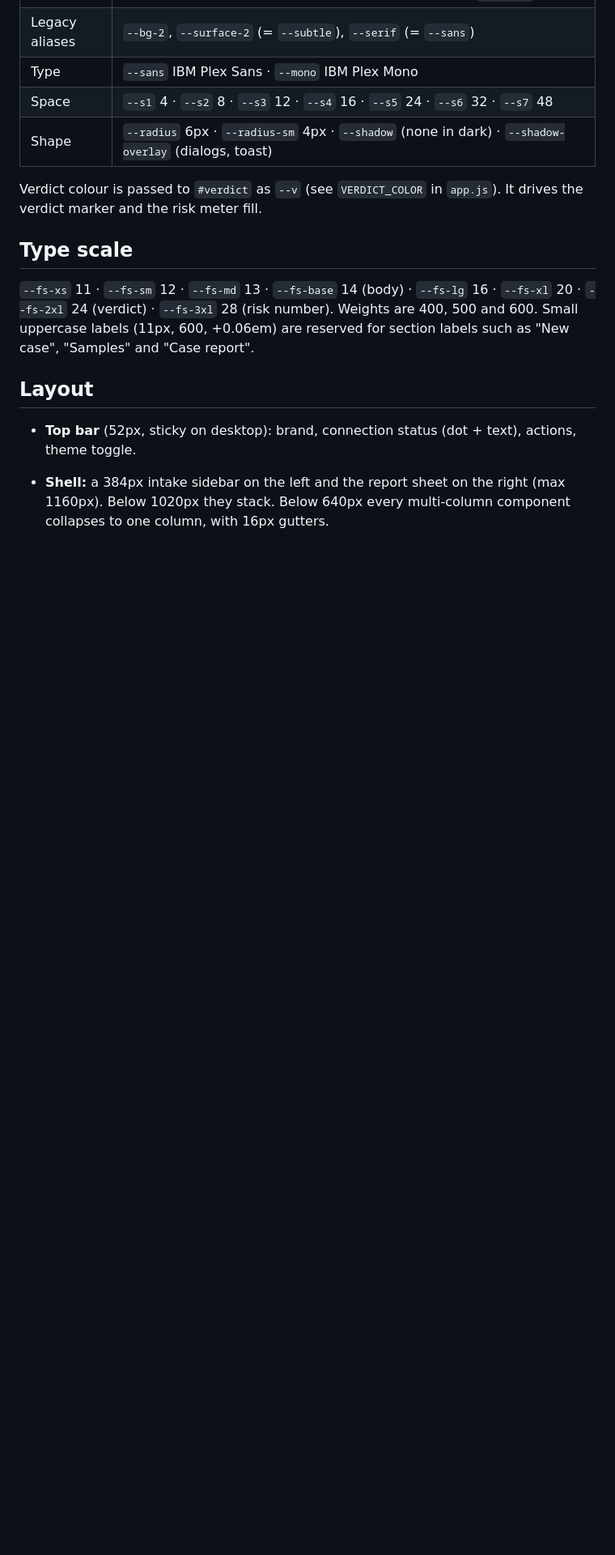
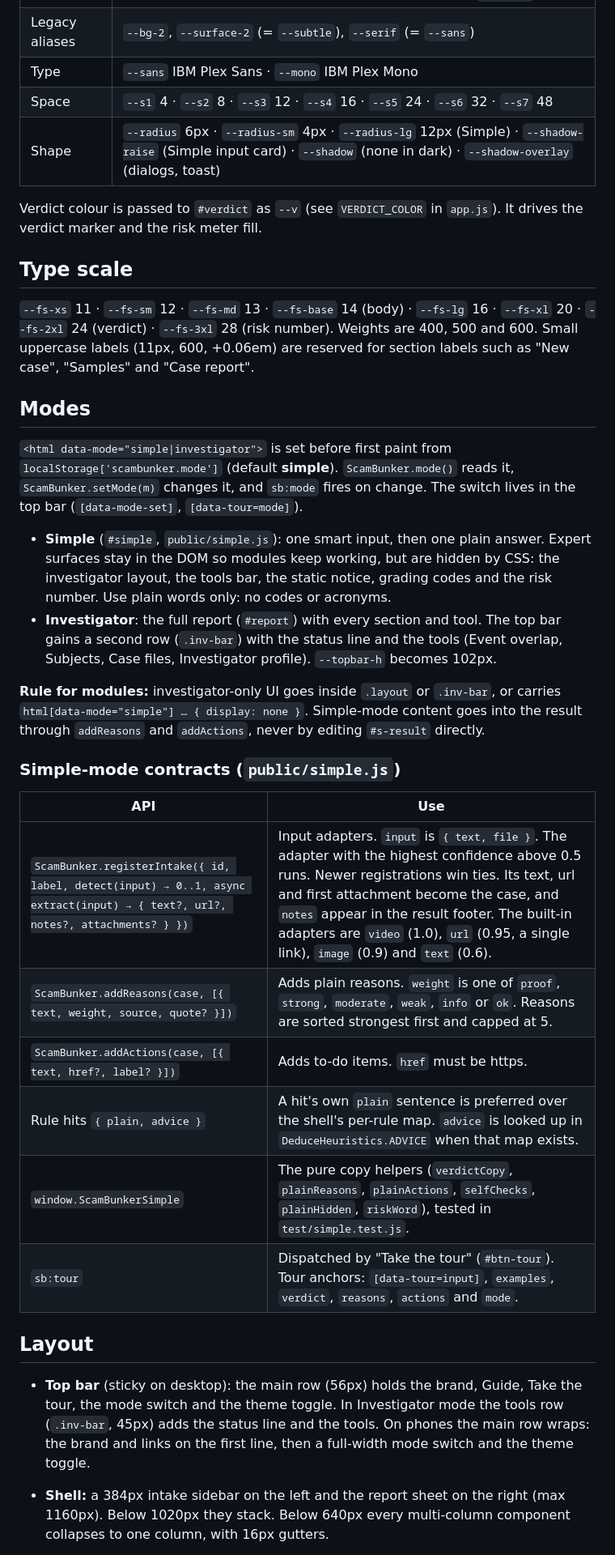
Before and after one commit to mevan101/scam_bunker, a Markdown page: docs/DESIGN.md, the part around one of its changes. Shown at 81% size. GitHub-like rendering; blank space fills up the shorter version.

```diff
--- a/docs/DESIGN.md
+++ b/docs/DESIGN.md
@@ -21,7 +21,7 @@ Light is the primary theme. Dark is defined twice: under `@media (prefers-color-
 | Legacy aliases | `--bg-2`, `--surface-2` (= `--subtle`), `--serif` (= `--sans`) |
 | Type | `--sans` IBM Plex Sans · `--mono` IBM Plex Mono |
 | Space | `--s1` 4 · `--s2` 8 · `--s3` 12 · `--s4` 16 · `--s5` 24 · `--s6` 32 · `--s7` 48 |
-| Shape | `--radius` 6px · `--radius-sm` 4px · `--shadow` (none in dark) · `--shadow-overlay` (dialogs, toast) |
+| Shape | `--radius` 6px · `--radius-sm` 4px · `--radius-lg` 12px (Simple) · `--shadow-raise` (Simple input card) · `--shadow` (none in dark) · `--shadow-overlay` (dialogs, toast) |
 
 Verdict colour is passed to `#verdict` as `--v` (see `VERDICT_COLOR` in `app.js`). It drives the verdict marker and the risk meter fill.
 
@@ -29,9 +29,29 @@ Verdict colour is passed to `#verdict` as `--v` (see `VERDICT_COLOR` in `app.js`
 
 `--fs-xs` 11 · `--fs-sm` 12 · `--fs-md` 13 · `--fs-base` 14 (body) · `--fs-lg` 16 · `--fs-xl` 20 · `--fs-2xl` 24 (verdict) · `--fs-3xl` 28 (risk number). Weights are 400, 500 and 600. Small uppercase labels (11px, 600, +0.06em) are reserved for section labels such as "New case", "Samples" and "Case report".
 
+## Modes
+
+`<html data-mode="simple|investigator">` is set before first paint from `localStorage['scambunker.mode']` (default **simple**). `ScamBunker.mode()` reads it, `ScamBunker.setMode(m)` changes it, and `sb:mode` fires on change. The switch lives in the top bar (`[data-mode-set]`, `[data-tour=mode]`).
+
+- **Simple** (`#simple`, `public/simple.js`): one smart input, then one plain answer. Expert surfaces stay in the DOM so modules keep working, but are hidden by CSS: the investigator layout, the tools bar, the static notice, grading codes and the risk number. Use plain words only: no codes or acronyms.
+- **Investigator**: the full report (`#report`) with every section and tool. The top bar gains a second row (`.inv-bar`) with the status line and the tools (Event overlap, Subjects, Case files, Investigator profile). `--topbar-h` becomes 102px.
+
+**Rule for modules:** investigator-only UI goes inside `.layout` or `.inv-bar`, or carries `html[data-mode="simple"] … { display: none }`. Simple-mode content goes into the result through `addReasons` and `addActions`, never by editing `#s-result` directly.
+
+### Simple-mode contracts (`public/simple.js`)
+
+| API | Use |
+|---|---|
+| `ScamBunker.registerIntake({ id, label, detect(input) → 0..1, async extract(input) → { text?, url?, notes?, attachments? } })` | Input adapters. `input` is `{ text, file }`. The adapter with the highest confidence above 0.5 runs. Newer registrations win ties. Its text, url and first attachment become the case, and `notes` appear in the result footer. The built-in adapters are `video` (1.0), `url` (0.95, a single link), `image` (0.9) and `text` (0.6). |
+| `ScamBunker.addReasons(case, [{ text, weight, source, quote? }])` | Adds plain reasons. `weight` is one of `proof`, `strong`, `moderate`, `weak`, `info` or `ok`. Reasons are sorted strongest first and capped at 5. |
+| `ScamBunker.addActions(case, [{ text, href?, label? }])` | Adds to-do items. `href` must be https. |
+| Rule hits `{ plain, advice }` | A hit's own `plain` sentence is preferred over the shell's per-rule map. `advice` is looked up in `DeduceHeuristics.ADVICE` when that map exists. |
+| `window.ScamBunkerSimple` | The pure copy helpers (`verdictCopy`, `plainReasons`, `plainActions`, `selfChecks`, `plainHidden`, `riskWord`), tested in `test/simple.test.js`. |
+| `sb:tour` | Dispatched by "Take the tour" (`#btn-tour`). Tour anchors: `[data-tour=input]`, `examples`, `verdict`, `reasons`, `actions` and `mode`. |
+
 ## Layout
 
-- **Top bar** (52px, sticky on desktop): brand, connection status (dot + text), actions, theme toggle.
+- **Top bar** (sticky on desktop): the main row (56px) holds the brand, Guide, Take the tour, the mode switch and the theme toggle. In Investigator mode the tools row (`.inv-bar`, 45px) adds the status line and the tools. On phones the main row wraps: the brand and links on the first line, then a full-width mode switch and the theme toggle.
 - **Shell:** a 384px intake sidebar on the left and the report sheet on the right (max 1160px). Below 1020px they stack. Below 640px every multi-column component collapses to one column, with 16px gutters.
 - **Report sheet (`#report`):** a toolbar (`.report-bar`), then the verdict summary (`.verdict`: source line, verdict, one-line finding, category · confidence · platform, risk meter), then tabs, then the panel.
 - **Report sections (`#tabs`):** one ARIA tablist, grouped by presentational `.tab-group` labels (`aria-hidden`):
```
Also changed, not shown: other parts of docs/DESIGN.md (+18 -0 lines), README.md (+5 -4 lines), docs/screenshot-mobile.png, docs/screenshot.png, 5 other files.
